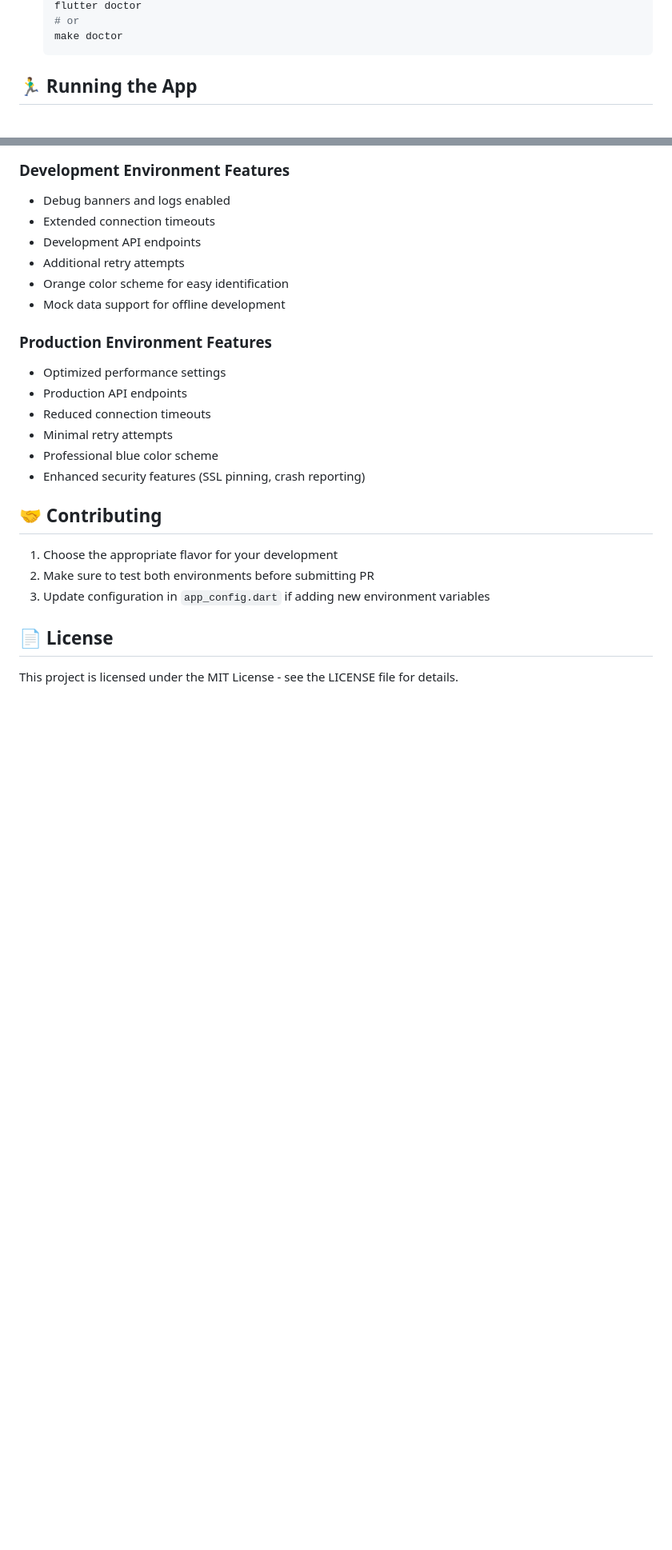
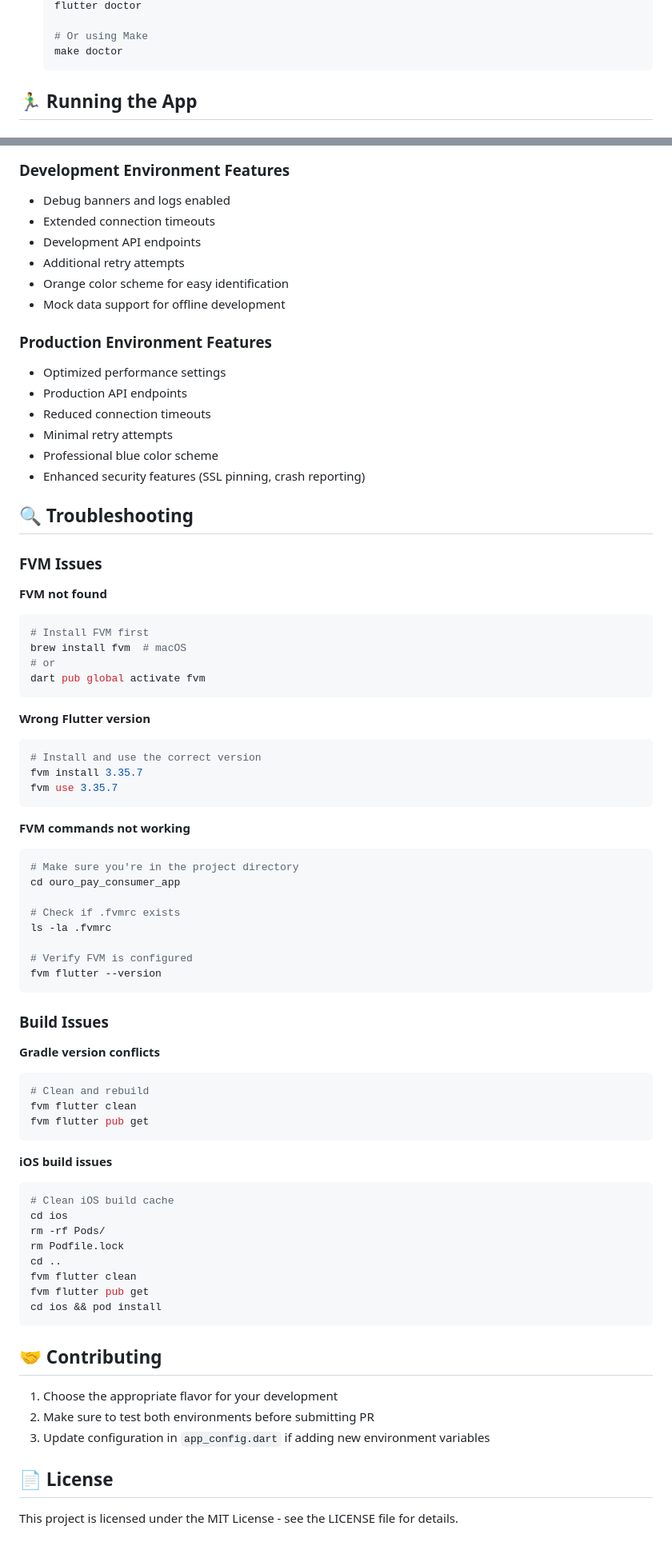
Before and after one commit to asynchronous-digital/ouro-pay-consumer-app, a Markdown page: README.md, 2 parts joined by grey strips. Shown at 80% size. Drawn GitHub-style; blank space fills up the shorter version.

````diff
--- a/README.md
+++ b/README.md
@@ -65,5 +119,6 @@ The app uses Flutter flavors to manage different environments:
    flutter doctor
-   # or
+
+   # Or using Make
    make doctor
    ```
 
@@ -207,6 +332,58 @@ The application uses environment files to manage configuration across different
 - Professional blue color scheme
 - Enhanced security features (SSL pinning, crash reporting)
 
+## 🔍 Troubleshooting
+
+### FVM Issues
+
+**FVM not found**
+```bash
+# Install FVM first
+brew install fvm  # macOS
+# or
+dart pub global activate fvm
+```
+
+**Wrong Flutter version**
+```bash
+# Install and use the correct version
+fvm install 3.35.7
+fvm use 3.35.7
+```
+
+**FVM commands not working**
+```bash
+# Make sure you're in the project directory
+cd ouro_pay_consumer_app
+
+# Check if .fvmrc exists
+ls -la .fvmrc
+
+# Verify FVM is configured
+fvm flutter --version
+```
+
+### Build Issues
+
+**Gradle version conflicts**
+```bash
+# Clean and rebuild
+fvm flutter clean
+fvm flutter pub get
+```
+
+**iOS build issues**
+```bash
+# Clean iOS build cache
+cd ios
+rm -rf Pods/
+rm Podfile.lock
+cd ..
+fvm flutter clean
+fvm flutter pub get
+cd ios && pod install
+```
+
 ## 🤝 Contributing
 
 1. Choose the appropriate flavor for your development
````
Also changed, not shown: other parts of README.md (+150 -26 lines).
